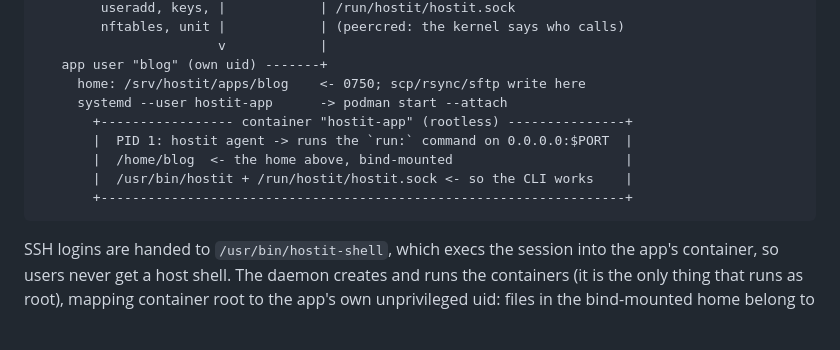
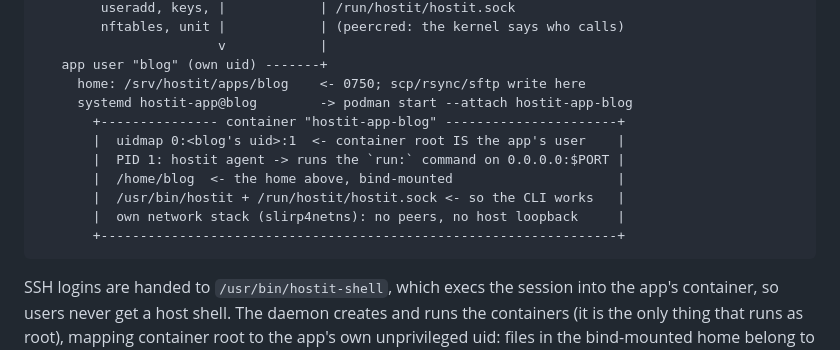
Before and after one commit to binwiederhier/hostit, a Markdown page: README.md, the part around the change. Drawn GitHub-style; blank space fills up the shorter version.

Commit message:
Fix architecture diagram for the root-managed model

````diff
--- a/README.md
+++ b/README.md
@@ -37,12 +37,14 @@ hostit.apps.x.com -> |   (root daemon)    |     web app + REST API
                        v            |
    app user "blog" (own uid) -------+
      home: /srv/hostit/apps/blog    <- 0750; scp/rsync/sftp write here
-     systemd --user hostit-app      -> podman start --attach
-       +----------------- container "hostit-app" (rootless) ---------------+
-       |  PID 1: hostit agent -> runs the `run:` command on 0.0.0.0:$PORT  |
-       |  /home/blog  <- the home above, bind-mounted                      |
-       |  /usr/bin/hostit + /run/hostit/hostit.sock <- so the CLI works    |
-       +-------------------------------------------------------------------+
+     systemd hostit-app@blog        -> podman start --attach hostit-app-blog
+       +--------------- container "hostit-app-blog" ----------------------+
+       |  uidmap 0:<blog's uid>:1  <- container root IS the app's user    |
+       |  PID 1: hostit agent -> runs the `run:` command on 0.0.0.0:$PORT |
+       |  /home/blog  <- the home above, bind-mounted                     |
+       |  /usr/bin/hostit + /run/hostit/hostit.sock <- so the CLI works   |
+       |  own network stack (slirp4netns): no peers, no host loopback     |
+       +------------------------------------------------------------------+
 ```
 
 SSH logins are handed to `/usr/bin/hostit-shell`, which execs the session into
````
